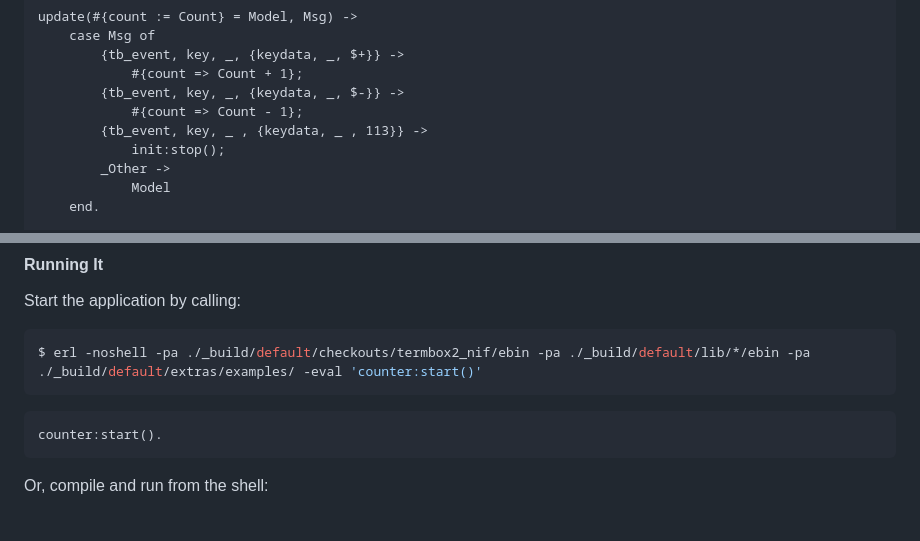
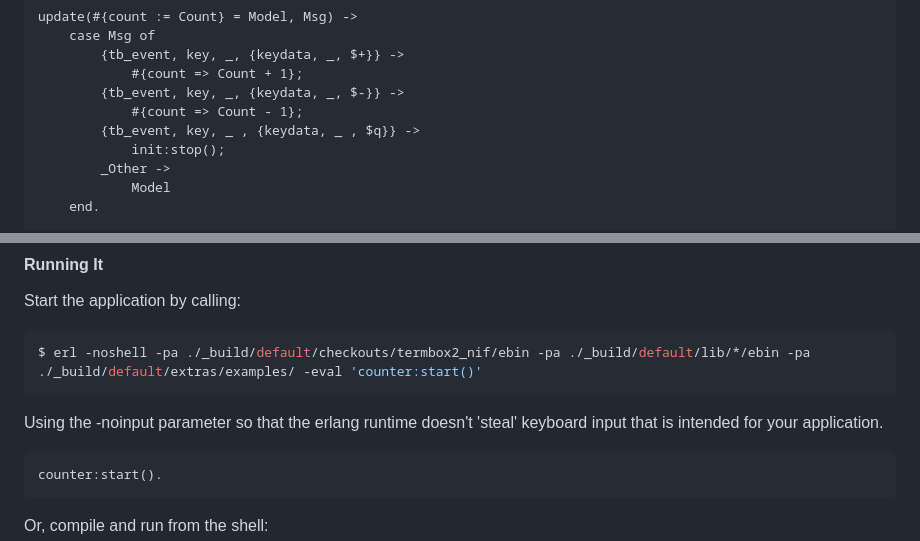
Before and after one commit to wmealing/cellium, a Markdown page: README.md, 2 parts joined by grey strips. GitHub-like rendering; blank space fills up the shorter version.

Commit message:
Wording changes.

````diff
--- a/README.md
+++ b/README.md
@@ -48,7 +48,7 @@ update(#{count := Count} = Model, Msg) ->
             #{count => Count + 1};
         {tb_event, key, _, {keydata, _, $-}} ->
             #{count => Count - 1};
-        {tb_event, key, _ , {keydata, _ , 113}} ->
+        {tb_event, key, _ , {keydata, _ , $q}} ->
             init:stop();
         _Other ->
             Model
@@ -135,6 +135,8 @@ Start the application by calling:
 ```sh
 $ erl -noshell -pa ./_build/default/checkouts/termbox2_nif/ebin -pa ./_build/default/lib/*/ebin -pa ./_build/default/extras/examples/ -eval 'counter:start()'
 ```
+
+Using the -noinput parameter so that the erlang runtime doesn't 'steal' keyboard input that is intended for your application.
 
 ```erlang
 counter:start().
````
